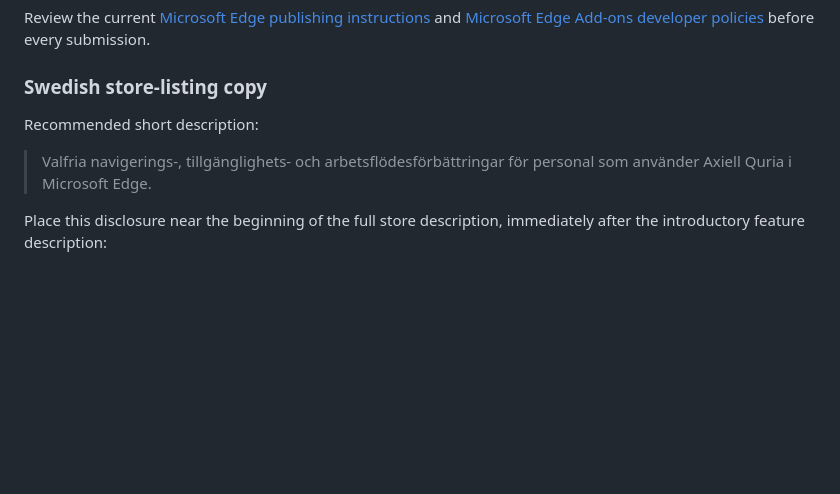
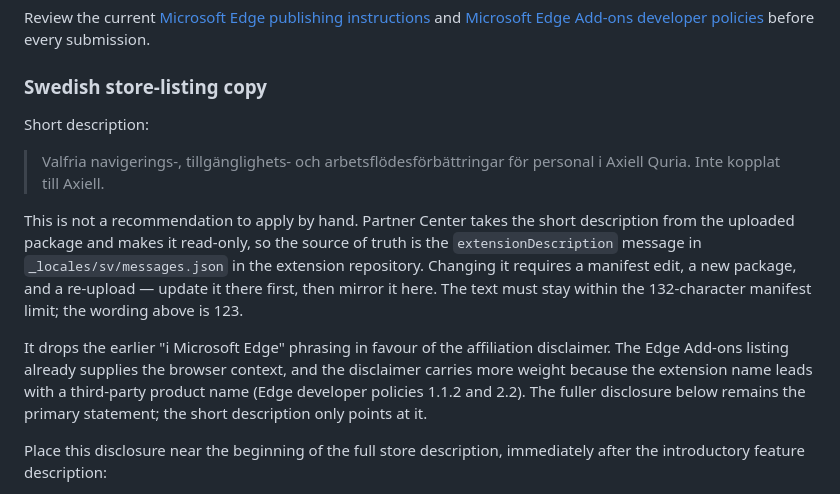
Before and after one commit to jon-fallstrom/Quria-enhancements---Plugin-info, a Markdown page: README.md, the part around the change. Drawn GitHub-style; blank space fills up the shorter version.

Commit message:
Sync short description with the extension manifest
The recommended short description here differed from the one that actually
ships in _locales/sv/messages.json. Partner Center reads that field from the
uploaded package and makes it read-only, so two competing texts meant the
listing could silently lock in the wrong one.

Both candidates fitted the 132-character manifest limit, so the affiliation
disclaimer and the opt-in framing did not have to be traded against each other.
The agreed wording keeps this file's three concrete domains and its "valfria"
signal, restores the disclaimer that this file's version had dropped, and pays
for it by removing "i Microsoft Edge" — the Edge Add-ons listing already
supplies that context, while the disclaimer matters because the extension name
leads with a third-party product name.

Also records that the manifest is the source of truth, so this copy is no
longer presented as a recommendation to apply by hand.

Co-Authored-By: Claude Opus 5 <noreply@anthropic.com>

```diff
--- a/README.md
+++ b/README.md
@@ -60,9 +60,22 @@ Review the current [Microsoft Edge publishing instructions](https://learn.micros
 
 ### Swedish store-listing copy
 
-Recommended short description:
+Short description:
 
-> Valfria navigerings-, tillgänglighets- och arbetsflödesförbättringar för personal som använder Axiell Quria i Microsoft Edge.
+> Valfria navigerings-, tillgänglighets- och arbetsflödesförbättringar för personal i Axiell Quria. Inte kopplat till Axiell.
+
+This is not a recommendation to apply by hand. Partner Center takes the short description
+from the uploaded package and makes it read-only, so the source of truth is the
+`extensionDescription` message in `_locales/sv/messages.json` in the extension repository.
+Changing it requires a manifest edit, a new package, and a re-upload — update it there
+first, then mirror it here. The text must stay within the 132-character manifest limit;
+the wording above is 123.
+
+It drops the earlier "i Microsoft Edge" phrasing in favour of the affiliation disclaimer.
+The Edge Add-ons listing already supplies the browser context, and the disclaimer carries
+more weight because the extension name leads with a third-party product name (Edge
+developer policies 1.1.2 and 2.2). The fuller disclosure below remains the primary
+statement; the short description only points at it.
 
 Place this disclosure near the beginning of the full store description, immediately after the introductory feature description:
 
```
